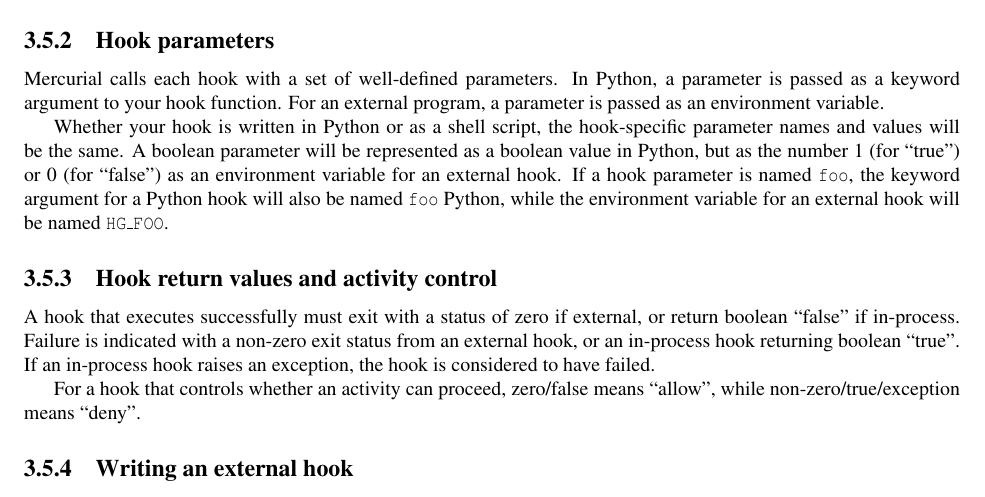
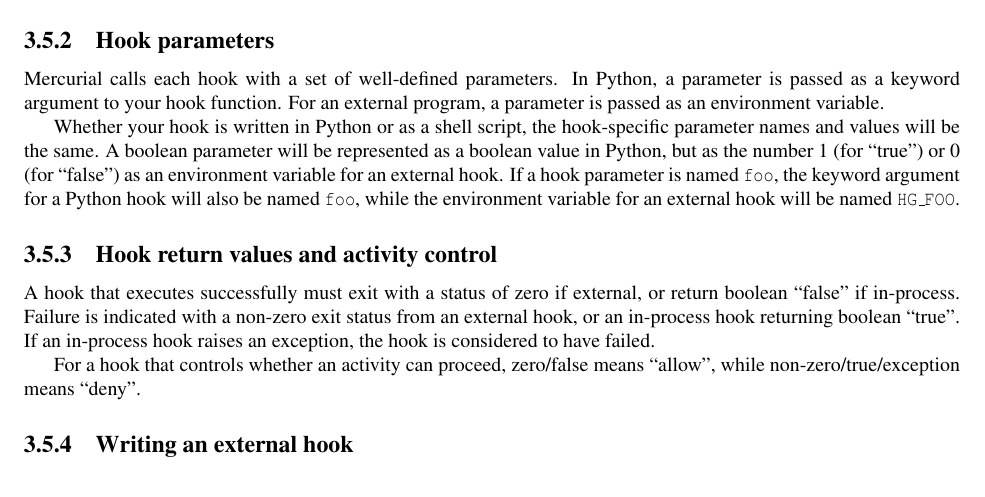
Before and after one commit to paugier/mercurial-book, a LaTeX book (en/00book.tex, which reads en/hook.tex): part of page 14 of 41, cut so that both start at the same text. Compiled offline with pdfLaTeX; a LaTeX package or settings file that is missing is left out.

Commit message:
Tix fypo.

```diff
--- a/en/hook.tex
+++ b/en/hook.tex
@@ -341,8 +341,8 @@ parameter will be represented as a boolean value in Python, but as the
 number 1 (for ``true'') or 0 (for ``false'') as an environment
 variable for an external hook.  If a hook parameter is named
 \texttt{foo}, the keyword argument for a Python hook will also be
-named \texttt{foo} Python, while the environment variable for an
-external hook will be named \texttt{HG\_FOO}.
+named \texttt{foo}, while the environment variable for an external
+hook will be named \texttt{HG\_FOO}.
 
 \subsection{Hook return values and activity control}
 
```
